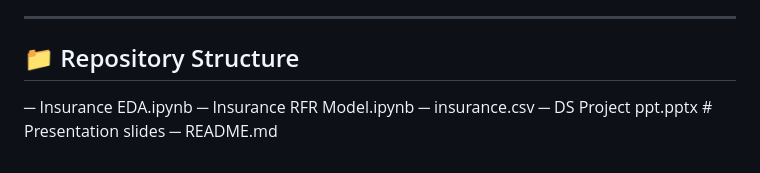
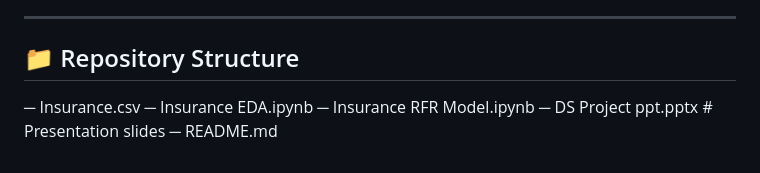
Before and after one commit to Bhavya-Motiyani/Insurance-cost-prediction, a Markdown page: README.md, the part around the change. GitHub-like rendering.

```diff
--- a/README.md
+++ b/README.md
@@ -128,8 +128,8 @@ This project helped me practice:
 ---
 
 ## 📁 Repository Structure
+─ Insurance.csv
 ─ Insurance EDA.ipynb
 ─ Insurance RFR Model.ipynb
-─ insurance.csv
 ─ DS Project ppt.pptx # Presentation slides
 ─ README.md
```
